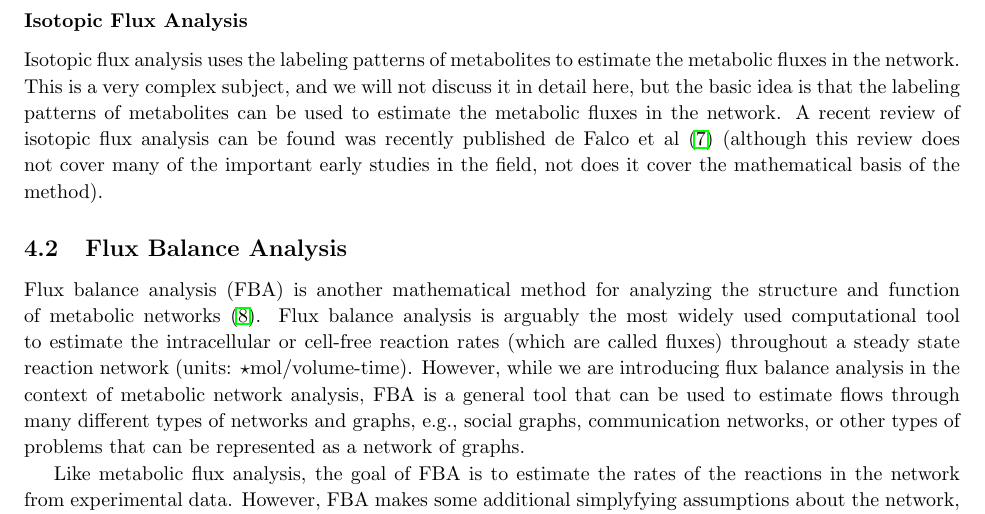
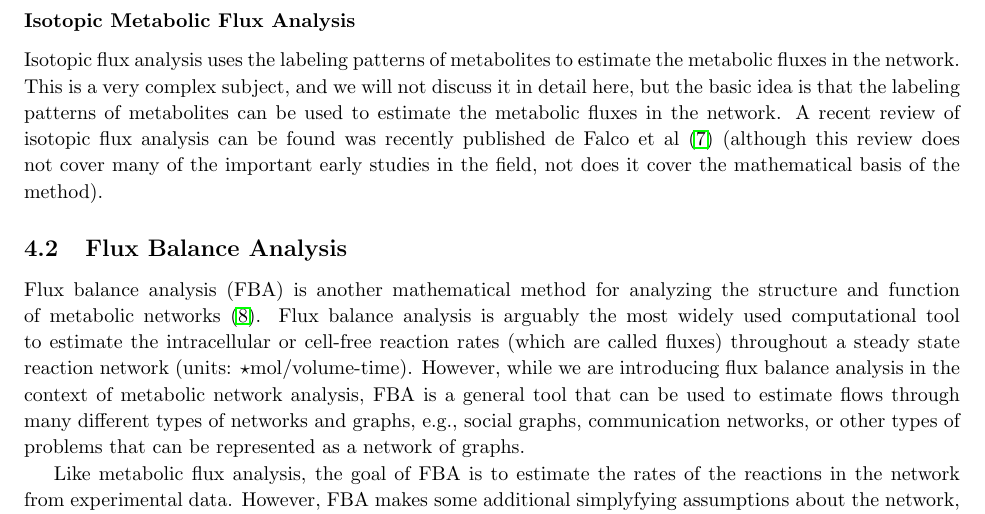
Before and after one commit to varnerlab/CHEME-5450-Lectures-Spring-2025, a LaTeX document (lectures/week-4/docs/Notes.tex): part of page 5 of 6, cut so that both start at the same text. Compiled offline with pdfLaTeX.

Commit message:
Update Notes.tex
wording

```diff
--- a/lectures/week-4/docs/Notes.tex
+++ b/lectures/week-4/docs/Notes.tex
@@ -242,7 +242,7 @@ One of the first examples of what we might recognize as traditional metabolic fl
 (although the were several earlier studies from Papoutsakis et al \cite{Papoutsakis:1985ab, Papoutsakis:1985aa} that used similar ideas).
 Vallino and Stephanopoulos used a stoichiometric model of the metabolism of \textit{Corynebacterium glutamicum} in combination with exchange rate measurements to estimate the intracellular fluxes occuring during growth and lysine production.
 
-\subsubsection*{Isotopic Flux Analysis}
+\subsubsection*{Isotopic Metabolic Flux Analysis}
 Isotopic flux analysis uses the labeling patterns of metabolites to estimate the metabolic fluxes in the network.
 This is a very complex subject, and we will not discuss it in detail here, but the basic idea is that the labeling patterns of metabolites can be used to estimate the metabolic fluxes in the network.
 A recent review of isotopic flux analysis can be found was recently published de Falco et al \cite{D2RA03326G} (although this review does not cover many of the important early studies in the field, not does it cover the mathematical basis of the method).
```
